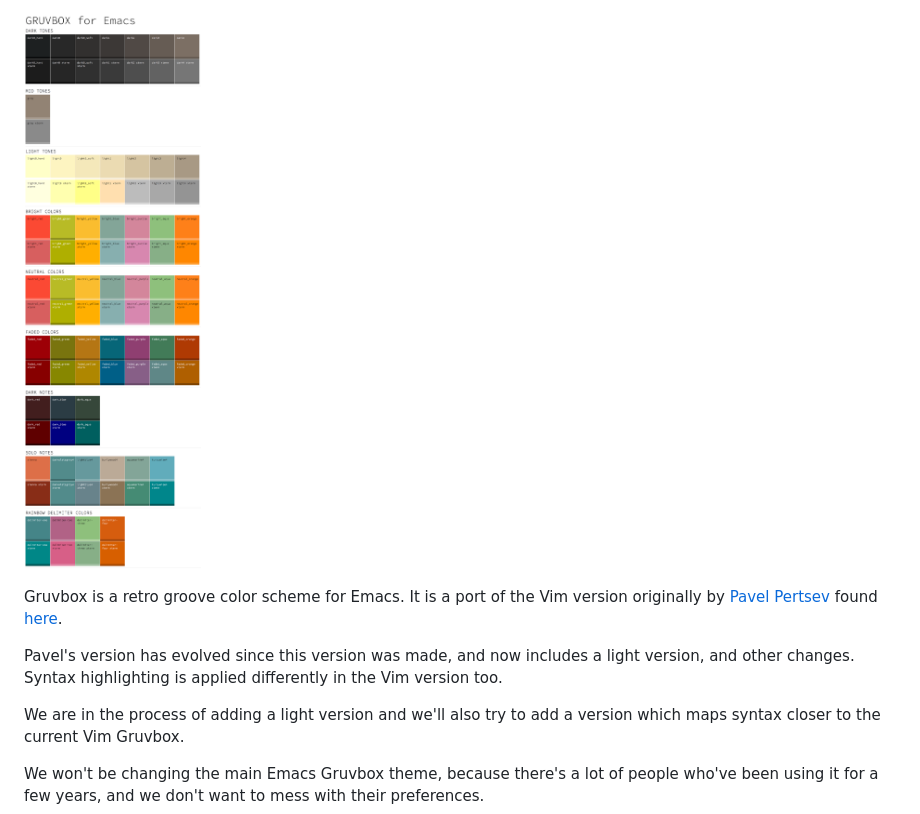
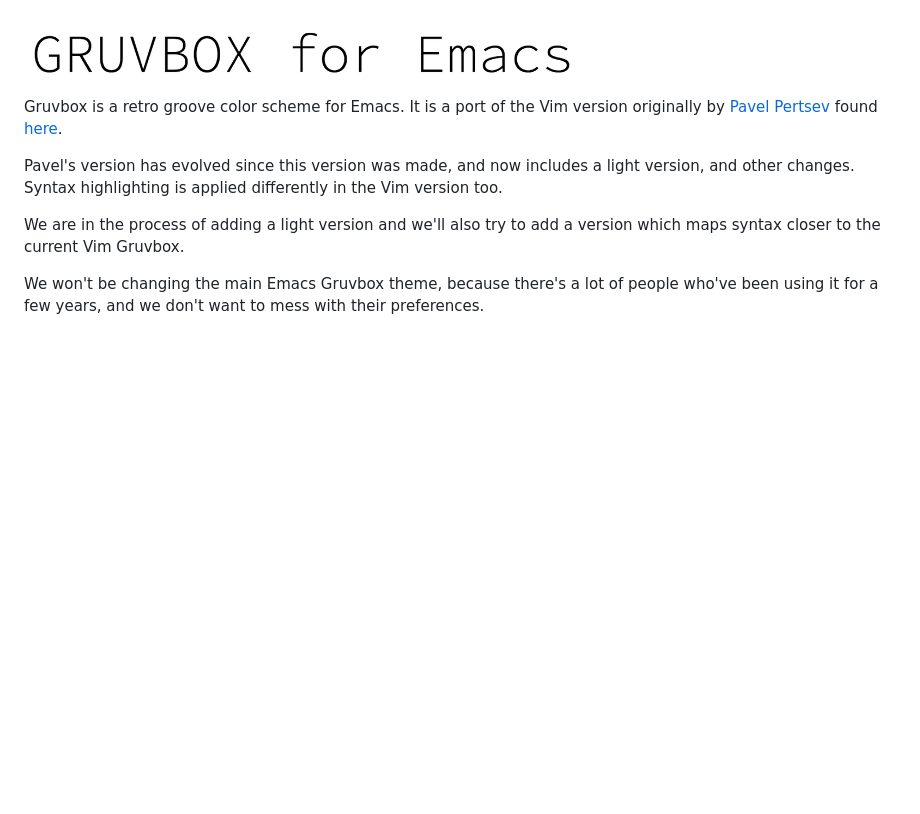
Before and after one commit to greduan/emacs-theme-gruvbox, a Markdown page: README.md, the part around the change printed below. Rendered like a GitHub page; pictures changed too: gruvbox-emacs-head.png (added), gruvbox-emacs-palette.png; blank space fills up the shorter version.

Commit message:
Reorganize README layout

```diff
--- a/README.md
+++ b/README.md
@@ -1,4 +1,4 @@
-![Gruvbox Palette](gruvbox-emacs-palette.png "Gruvbox theme palette")
+![Gruvbox Head](gruvbox-emacs-head.png "Gruvbox theme header")
 
 Gruvbox is a retro groove color scheme for Emacs. It is a port of the Vim
 version originally by [Pavel Pertsev](https://github.com/morhetz) found
```
Also changed, not shown: other parts of README.md (+1 -0 lines).
